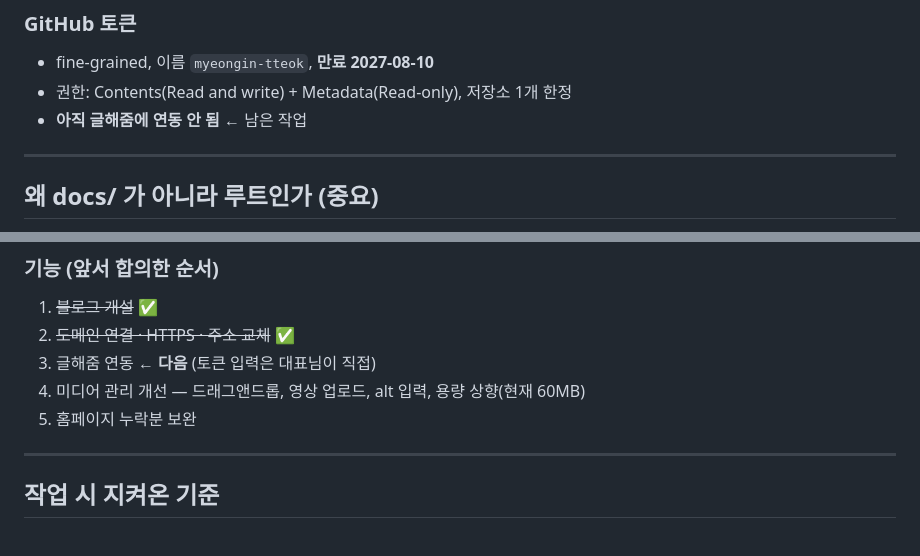
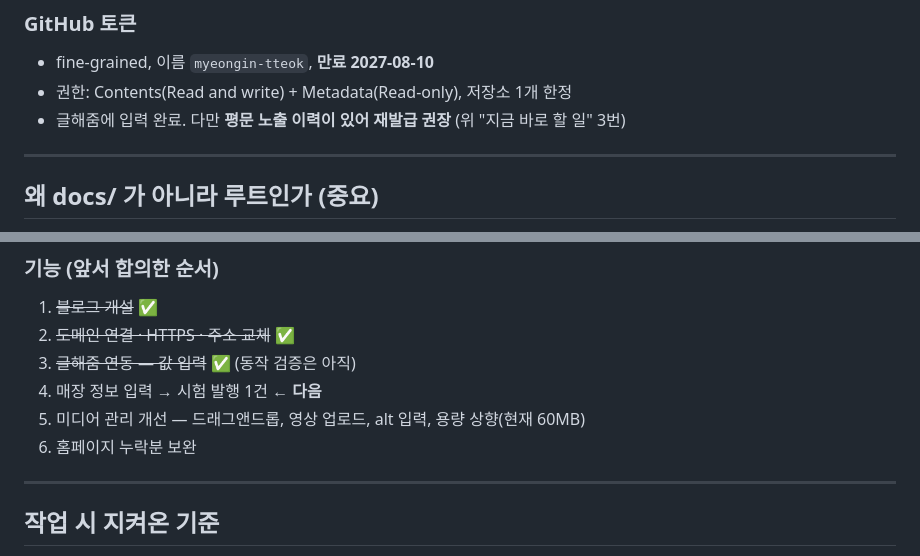
Before and after one commit to choikiho20-cyber/myeongin-tteok, a Markdown page: HANDOFF.md, 2 parts joined by grey strips. GitHub-like rendering.

```diff
--- a/HANDOFF.md
+++ b/HANDOFF.md
@@ -42,7 +65,7 @@ CNAME www   choikiho20-cyber.github.io.
 ### GitHub 토큰
 - fine-grained, 이름 `myeongin-tteok`, **만료 2027-08-10**
 - 권한: Contents(Read and write) + Metadata(Read-only), 저장소 1개 한정
-- **아직 글해줌에 연동 안 됨** ← 남은 작업
+- 글해줌에 입력 완료. 다만 **평문 노출 이력이 있어 재발급 권장** (위 "지금 바로 할 일" 3번)
 
 ---
 
@@ -162,9 +190,10 @@ python bump-assets.py
 ### 기능 (앞서 합의한 순서)
 1. ~~블로그 개설~~ ✅
 2. ~~도메인 연결 · HTTPS · 주소 교체~~ ✅
-3. 글해줌 연동 ← **다음** (토큰 입력은 대표님이 직접)
-4. 미디어 관리 개선 — 드래그앤드롭, 영상 업로드, alt 입력, 용량 상향(현재 60MB)
-5. 홈페이지 누락분 보완
+3. ~~글해줌 연동 — 값 입력~~ ✅ (동작 검증은 아직)
+4. 매장 정보 입력 → 시험 발행 1건 ← **다음**
+5. 미디어 관리 개선 — 드래그앤드롭, 영상 업로드, alt 입력, 용량 상향(현재 60MB)
+6. 홈페이지 누락분 보완
 
 ---
 
```
Also changed, not shown: other parts of HANDOFF.md (+34 -6 lines).
